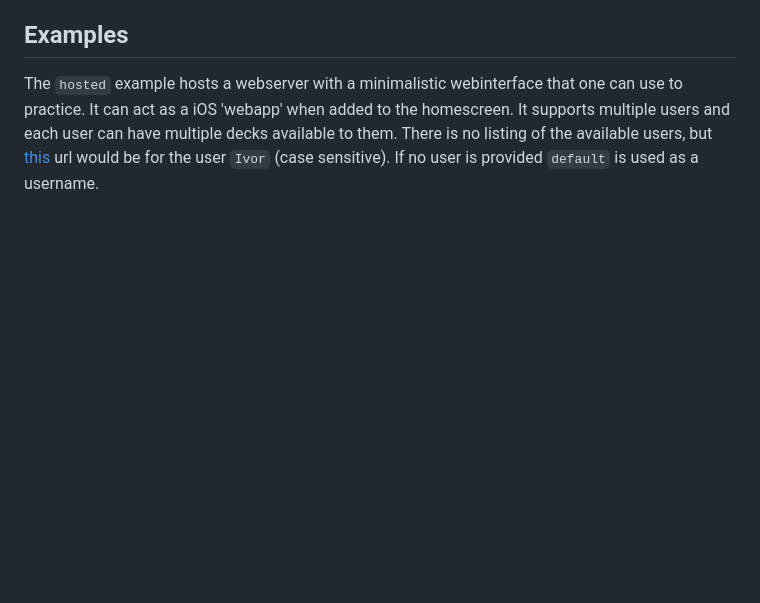
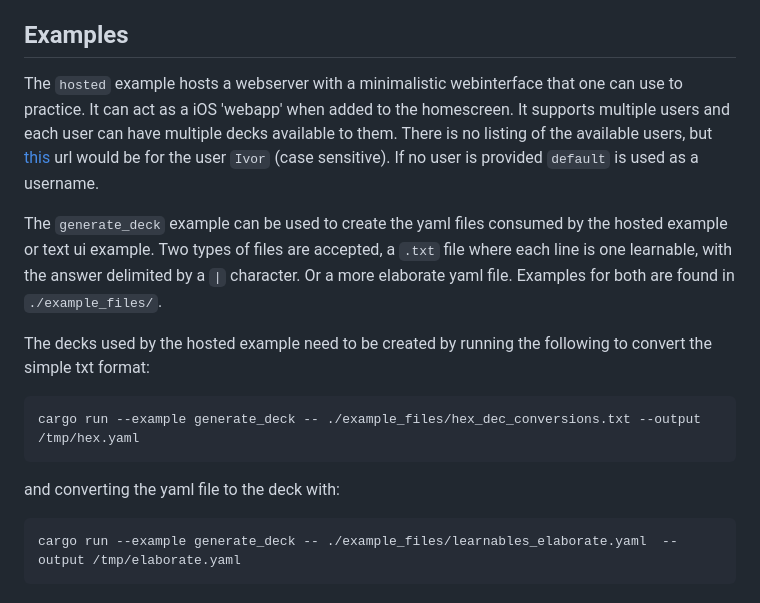
Before and after one commit to iwanders/spaced_repetition_tool, a Markdown page: README.md, the part around the change. Drawn GitHub-style; blank space fills up the shorter version.

Commit message:
Add information about the input files to the readme.

````diff
--- a/README.md
+++ b/README.md
@@ -54,6 +54,19 @@ can have multiple decks available to them. There is no listing of the available
 [this](http://localhost:8080/?user=Ivor) url would be for the user `Ivor` (case sensitive). If no
 user is provided `default` is used as a username.
 
+The `generate_deck` example can be used to create the yaml files consumed by the hosted example or text ui example.
+Two types of files are accepted, a `.txt` file where each line is one learnable, with the answer delimited by a `|` character.
+Or a more elaborate yaml file. Examples for both are found in `./example_files/`.
+
+The decks used by the hosted example need to be created by running the following to convert the simple txt format:
+```
+cargo run --example generate_deck -- ./example_files/hex_dec_conversions.txt --output /tmp/hex.yaml
+```
+and converting the yaml file to the deck with:
+```
+cargo run --example generate_deck -- ./example_files/learnables_elaborate.yaml  --output /tmp/elaborate.yaml
+```
+
 [pnas_learning]: https://www.pnas.org/doi/full/10.1073/pnas.1815156116
 [supermemo]: https://en.wikipedia.org/wiki/SuperMemo#Description_of_SM-2_algorithm
 [spaced_repetition]: https://en.wikipedia.org/wiki/Spaced_repetition
````
